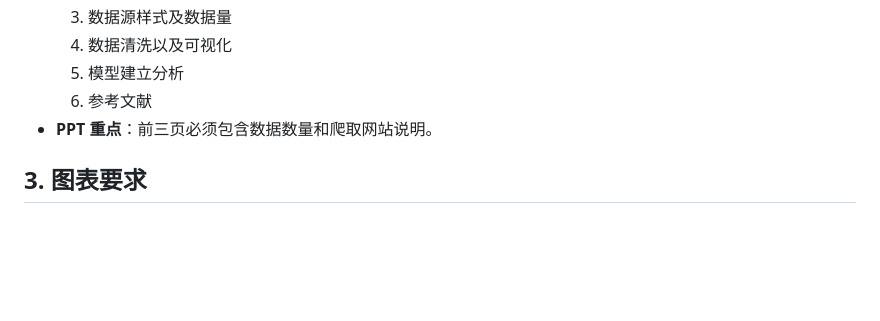
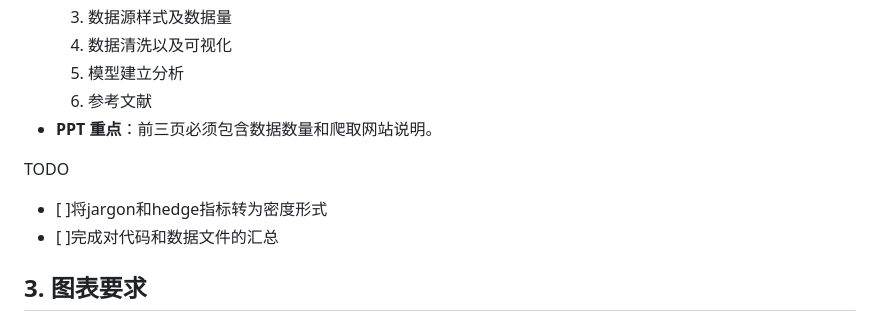
Before and after one commit to HongxuShi/CorrosionAbstracts, a Markdown page: README.md, the part around the change. Drawn GitHub-style; blank space fills up the shorter version.

Commit message:
Update README with TODO list for future tasks
Added TODO items for future tasks related to jargon and data files.

```diff
--- a/README.md
+++ b/README.md
@@ -15,6 +15,10 @@
   5. 模型建立分析
   6. 参考文献
 - **PPT 重点**：前三页必须包含数据数量和爬取网站说明。
+
+TODO
+- [ ]将jargon和hedge指标转为密度形式
+- [ ]完成对代码和数据文件的汇总
 
 ## 3. 图表要求
 - **数量**：不少于 3 张，且内容需各不相同。
```
